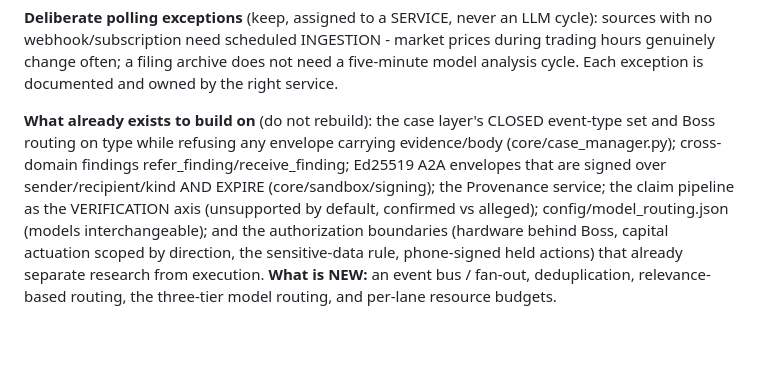
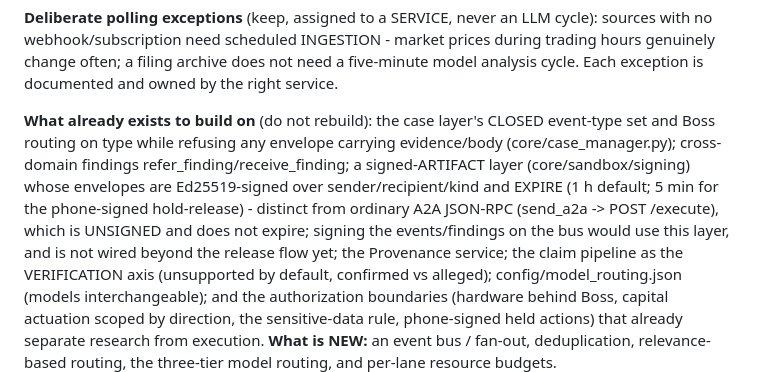
Before and after one commit to Anureyki/Mycelial-, a Markdown page: DEPLOYMENT_PROGRESS.md, the part around the change. GitHub-like rendering; blank space fills up the shorter version.

Commit message:
DEPLOYMENT_PROGRESS: correct the A2A-expiry wording - only the signed-artifact layer expires
Clarified after the principal asked: ordinary A2A (send_a2a -> POST /execute) is unsigned
and does not expire. The signed-artifact layer (core/sandbox/signing) expires - 1 h default,
5 min for the phone-signed hold-release - and is wired into the release flow today, not
ordinary inter-agent calls. Signing bus events/findings would use that layer.

Co-Authored-By: Claude Opus 4.8 <noreply@anthropic.com>
Claude-Session: https://claude.ai/code/session_017CDtwam3UTv9JFzZMbe55W

```diff
--- a/DEPLOYMENT_PROGRESS.md
+++ b/DEPLOYMENT_PROGRESS.md
@@ -2210,8 +2210,11 @@ analysis cycle. Each exception is documented and owned by the right service.
 
 **What already exists to build on** (do not rebuild): the case layer's CLOSED event-type
 set and Boss routing on type while refusing any envelope carrying evidence/body
-(core/case_manager.py); cross-domain findings refer_finding/receive_finding; Ed25519
-A2A envelopes that are signed over sender/recipient/kind AND EXPIRE (core/sandbox/signing);
+(core/case_manager.py); cross-domain findings refer_finding/receive_finding; a signed-ARTIFACT
+layer (core/sandbox/signing) whose envelopes are Ed25519-signed over sender/recipient/kind
+and EXPIRE (1 h default; 5 min for the phone-signed hold-release) - distinct from ordinary
+A2A JSON-RPC (send_a2a -> POST /execute), which is UNSIGNED and does not expire; signing the
+events/findings on the bus would use this layer, and is not wired beyond the release flow yet;
 the Provenance service; the claim pipeline as the VERIFICATION axis (unsupported by
 default, confirmed vs alleged); config/model_routing.json (models interchangeable);
 and the authorization boundaries (hardware behind Boss, capital actuation scoped by
```
